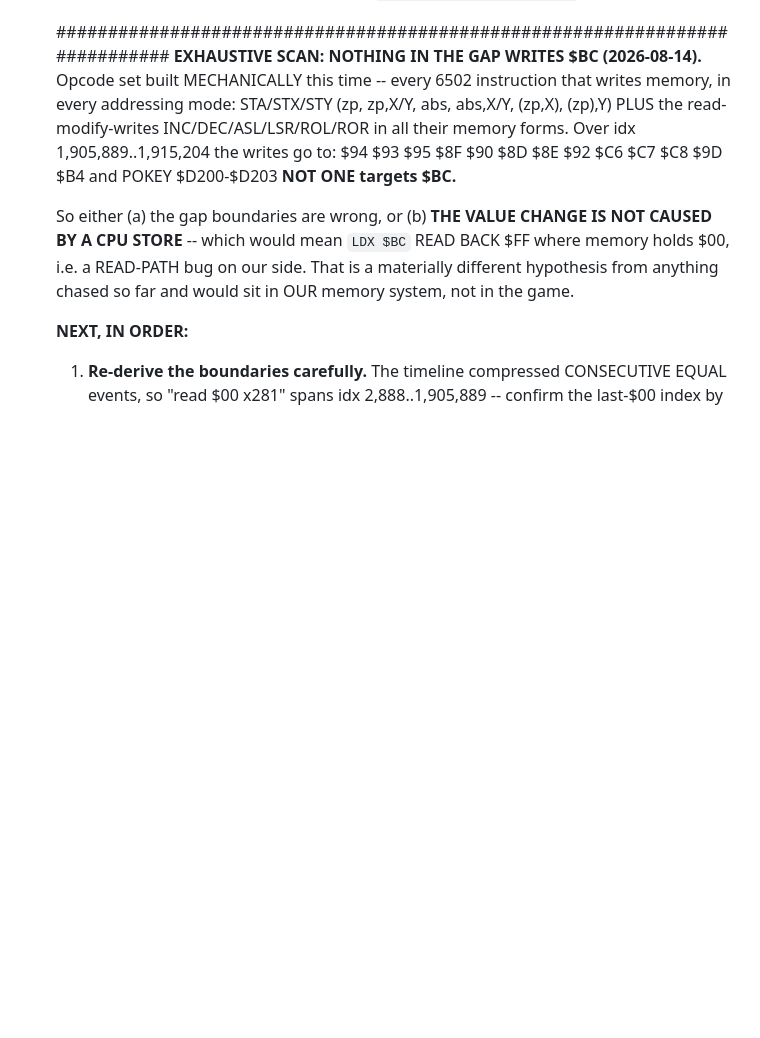
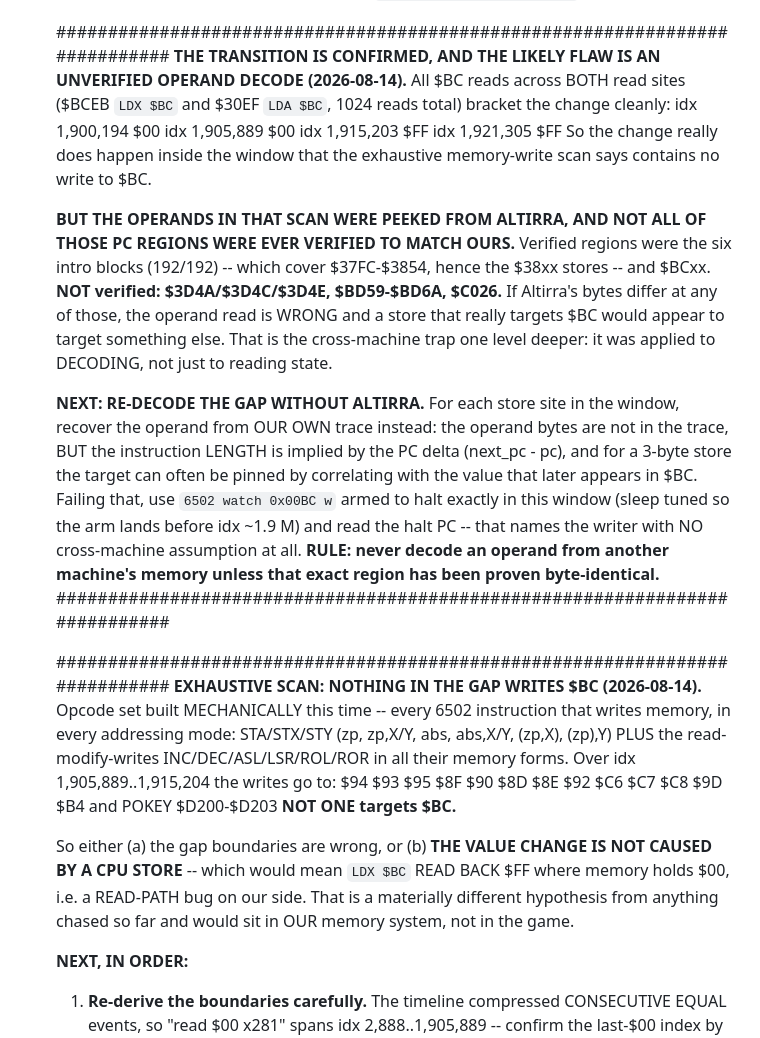
Before and after one commit to ThrudTheBarbarian/fpga-xt, a Markdown page: docs/NextSteps.md, the part around the change. Rendered like a GitHub page; blank space fills up the shorter version.

Commit message:
NextSteps: transition confirmed; the operand decode used unverified Altirra regions
All 1024 $BC reads across both sites ($BCEB LDX and $30EF LDA) bracket the change
cleanly: $00 at idx 1,900,194 and 1,905,889, $FF at 1,915,203 and 1,921,305. So
the change does occur inside the window the exhaustive scan says has no write.

But those operands were peeked from Altirra, and not all the PC regions involved
were verified to match ours. The six intro blocks (192/192) cover $37FC-$3854 and
$BCxx is verified, but $3D4A/$3D4C/$3D4E, $BD59-$BD6A and $C026 are not. If
Altirra differs at any of them the operand is wrong, and a store really targeting
$BC would look like it targets something else — the cross-machine trap applied to
decoding rather than to reading state.

Next: re-decode without Altirra, or arm 6502 watch 0x00BC w to halt in this window
and read the writer's PC directly. Rule: never decode an operand from another
machine's memory unless that region is proven byte-identical.

```diff
--- a/docs/NextSteps.md
+++ b/docs/NextSteps.md
@@ -725,6 +725,33 @@ the doorbell→SIO-mailbox→A9 SIO worker, all st=01; the 6502 runs boot+game c
   also re-run `make -C sim antic_dli_cdc`.
 
   ############################################################################
+  **THE TRANSITION IS CONFIRMED, AND THE LIKELY FLAW IS AN UNVERIFIED OPERAND
+  DECODE (2026-08-14).** All $BC reads across BOTH read sites ($BCEB `LDX $BC`
+  and $30EF `LDA $BC`, 1024 reads total) bracket the change cleanly:
+        idx 1,900,194 $00   idx 1,905,889 $00   idx 1,915,203 $FF   idx 1,921,305 $FF
+  So the change really does happen inside the window that the exhaustive
+  memory-write scan says contains no write to $BC.
+
+  **BUT THE OPERANDS IN THAT SCAN WERE PEEKED FROM ALTIRRA, AND NOT ALL OF THOSE
+  PC REGIONS WERE EVER VERIFIED TO MATCH OURS.** Verified regions were the six
+  intro blocks (192/192) -- which cover $37FC-$3854, hence the $38xx stores -- and
+  $BCxx. **NOT verified: $3D4A/$3D4C/$3D4E, $BD59-$BD6A, $C026.** If Altirra's
+  bytes differ at any of those, the operand read is WRONG and a store that really
+  targets $BC would appear to target something else. That is the cross-machine
+  trap one level deeper: it was applied to DECODING, not just to reading state.
+
+  **NEXT: RE-DECODE THE GAP WITHOUT ALTIRRA.** For each store site in the window,
+  recover the operand from OUR OWN trace instead: the operand bytes are not in the
+  trace, BUT the instruction LENGTH is implied by the PC delta (next_pc - pc), and
+  for a 3-byte store the target can often be pinned by correlating with the value
+  that later appears in $BC. Failing that, use `6502 watch 0x00BC w` armed to halt
+  exactly in this window (sleep tuned so the arm lands before idx ~1.9 M) and read
+  the halt PC -- that names the writer with NO cross-machine assumption at all.
+  **RULE: never decode an operand from another machine's memory unless that exact
+  region has been proven byte-identical.**
+  ############################################################################
+
+  ############################################################################
   **EXHAUSTIVE SCAN: NOTHING IN THE GAP WRITES $BC (2026-08-14).** Opcode set
   built MECHANICALLY this time -- every 6502 instruction that writes memory, in
   every addressing mode: STA/STX/STY (zp, zp,X/Y, abs, abs,X/Y, (zp,X), (zp),Y)
```
